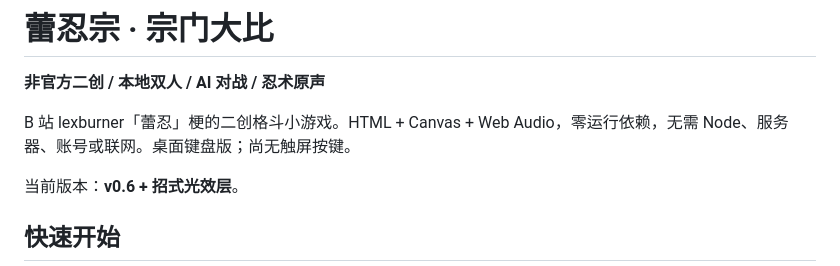
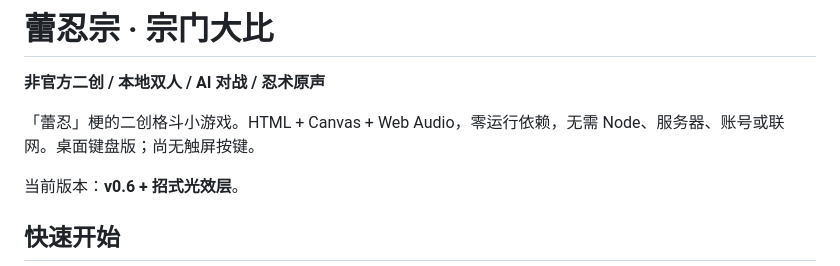
Before and after one commit to peroperoyui-lab/lex-Ninja, a Markdown page: README.md, the part around the change. Drawn GitHub-style.

```diff
--- a/README.md
+++ b/README.md
@@ -2,7 +2,7 @@
 
 **非官方二创 / 本地双人 / AI 对战 / 忍术原声**
 
-B 站 lexburner「蕾忍」梗的二创格斗小游戏。HTML + Canvas + Web Audio，零运行依赖，无需 Node、服务器、账号或联网。桌面键盘版；尚无触屏按键。
+「蕾忍」梗的二创格斗小游戏。HTML + Canvas + Web Audio，零运行依赖，无需 Node、服务器、账号或联网。桌面键盘版；尚无触屏按键。
 
 当前版本：**v0.6 + 招式光效层**。
 
```
